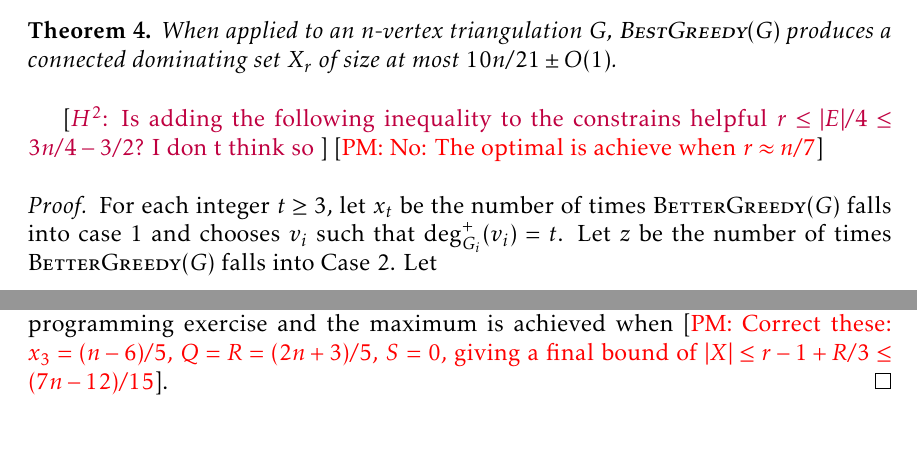
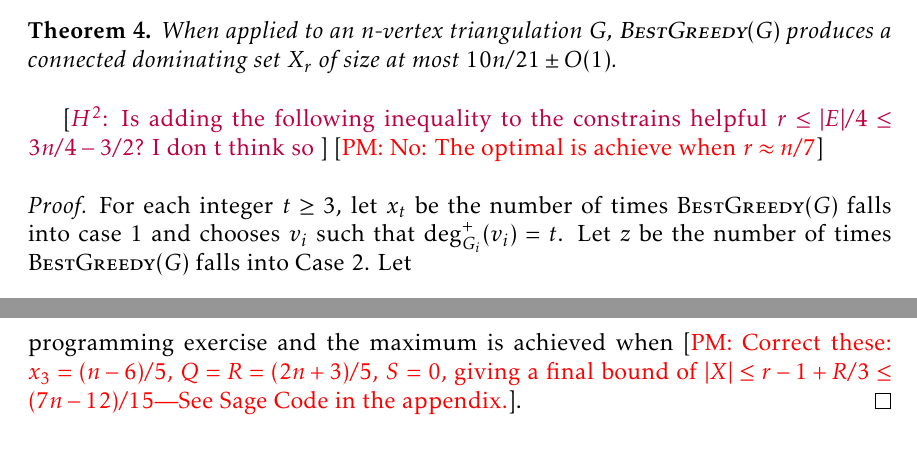
Before and after one commit to patmorin/cds2, a LaTeX paper (main.tex): two parts of pages 17 and 18 of 23 before the commit and two parts of pages 17 and 19 of 23 after it, joined at a grey line, cut so that both start at the same text. Compiled offline with pdfLaTeX.

Commit message:
Lil' stuff

```diff
--- a/main.tex
+++ b/main.tex
@@ -753,7 +753,7 @@ This gives variant of the $\textsc{SimpleGreedy}(G)$ that we call $\textsc{BestG
 \end{thm}
 \hussein{Is adding the following inequality to the constrains helpful  $r \leq |E|/4 \leq 3n/4 - 3/2$? I don t think so  } \pat{No: The optimal is achieve when $r\approx n/7$}
 \begin{proof}
-  For each integer $t\ge 3$, let $x_t$ be the number of times $\textsc{BetterGreedy}(G)$ falls into case $1$ and chooses $v_i$ such that $\deg^+_{G_i}(v_i)=t$.  Let $z$ be the number of times $\textsc{BetterGreedy}(G)$ falls into Case~2.  Let
+  For each integer $t\ge 3$, let $x_t$ be the number of times $\textsc{BestGreedy}(G)$ falls into case $1$ and chooses $v_i$ such that $\deg^+_{G_i}(v_i)=t$.  Let $z$ be the number of times $\textsc{BestGreedy}(G)$ falls into Case~2.  Let
   \[
      D:=|D_{r-1}| = 3 + \sum_{t\ge 3}tx_t + 5z \enspace .
   \]
@@ -793,7 +793,7 @@ This gives variant of the $\textsc{SimpleGreedy}(G)$ that we call $\textsc{BestG
     If $z = c >0$  then we can set $z\gets 0$, $x_3\gets x_3+5c/3$, $Q\gets Q+10c/3-2c=Q+4c/3$, $R\gets 10c/3-2c=Q+4c/3$, and $S\gets 10c/9-2c/3=S+4c/9$. Then the objective function \cref{best_objective} increases by $(5/3+4/3+4/9)c >0$.  \Cref{best2} is still satisfied because the quantities $Q$, $R$, and $3S$ change by exactly the same amount.  \Cref{best3} is still satisfied because the right hand side decreases by $(5-4/3+4/3)c=7c/3$. \Cref{best4} still holds because the right hand side decreases by $4c/3 + 4c/3 +4c/9 - 5c/3>0$  \Cref{best5} still holds because the left hand side decreases by $4c/3$ and the right hand side increases by $10c/3 - 2c=4c/3$.
 
   \end{clmproof}
-  Therefore, \cref{best2,best3,best4,best5} are inequalities in four non-negative variables $x_3$, $Q$, $R$ and $S$.  Maximizing \cref{best_objective} subject to these constraints is an easy linear programming exercise and the maximum is achieved when \pat{Correct these: $x_3=(n-6)/5$, $Q=R=(2n+3)/5$, $S=0$, giving a final bound of $|X|\le r-1+R/3\le (7n-12)/15$}.
+  Therefore, \cref{best2,best3,best4,best5} are inequalities in four non-negative variables $x_3$, $Q$, $R$ and $S$.  Maximizing \cref{best_objective} subject to these constraints is an easy linear programming exercise and the maximum is achieved when \pat{Correct these: $x_3=(n-6)/5$, $Q=R=(2n+3)/5$, $S=0$, giving a final bound of $|X|\le r-1+R/3\le (7n-12)/15$---See Sage Code in the appendix.}.
 \end{proof}
 
 
```
Also changed, not shown: main.tex (4 more changed lines).
